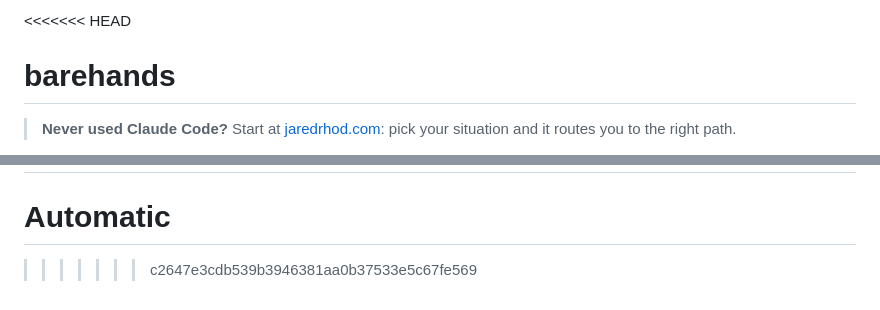
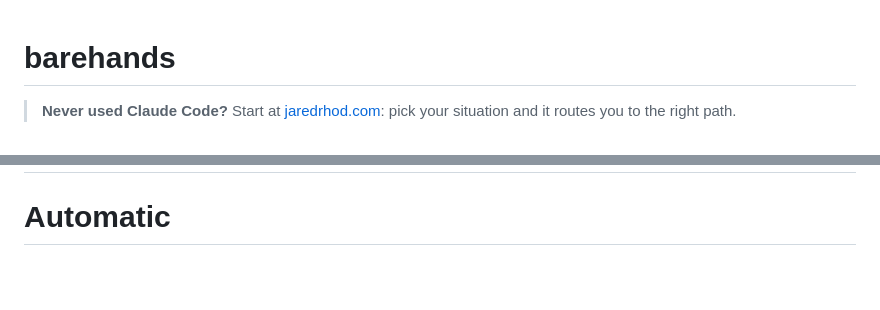
Before and after one commit to MdShahriarHimel/Automatic, a Markdown page: README.md, 2 parts joined by grey strips. Rendered like a GitHub page; blank space fills up the shorter version.

Commit message:
Fix merge conflict in README
Resolve merge conflict in README.md

```diff
--- a/README.md
+++ b/README.md
@@ -1,4 +1,4 @@
-<<<<<<< HEAD
+
 # barehands
 
 > **Never used Claude Code?** Start at [jaredrhod.com](https://jaredrhod.com): pick your situation and it routes you to the right path.
@@ -90,4 +90,4 @@ Copyright (c) 2026 Jared Rhodenizer.
 Licensed under the GNU Affero General Public License, version 3 or later (AGPL-3.0-or-later). **Use it in your business, commercially, for free.** Run it, change it, build your workflow on top of it, and charge for the work you do with it. The one rule is that it stays open: if you hand it to someone else, or run a modified version as a service other people use, your version ships under this same license with its source available. Credit me when you build on it. Want it inside a closed-source commercial product? Email license@jaredrhod.com. Full terms are in the LICENSE file and at https://www.gnu.org/licenses/agpl-3.0.html
 =======
 # Automatic
->>>>>>> c2647e3cdb539b3946381aa0b37533e5c67fe569
+>>>>>>>
```
